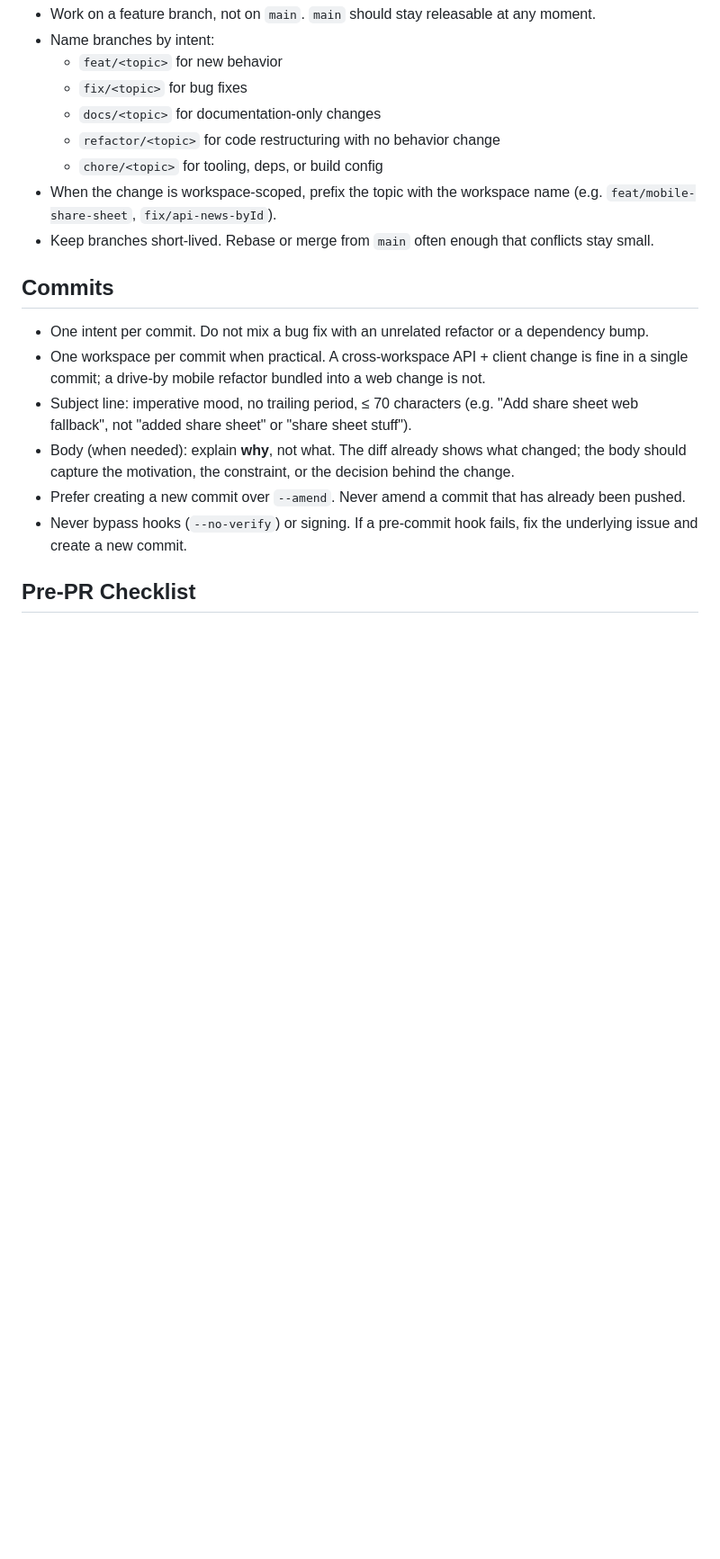
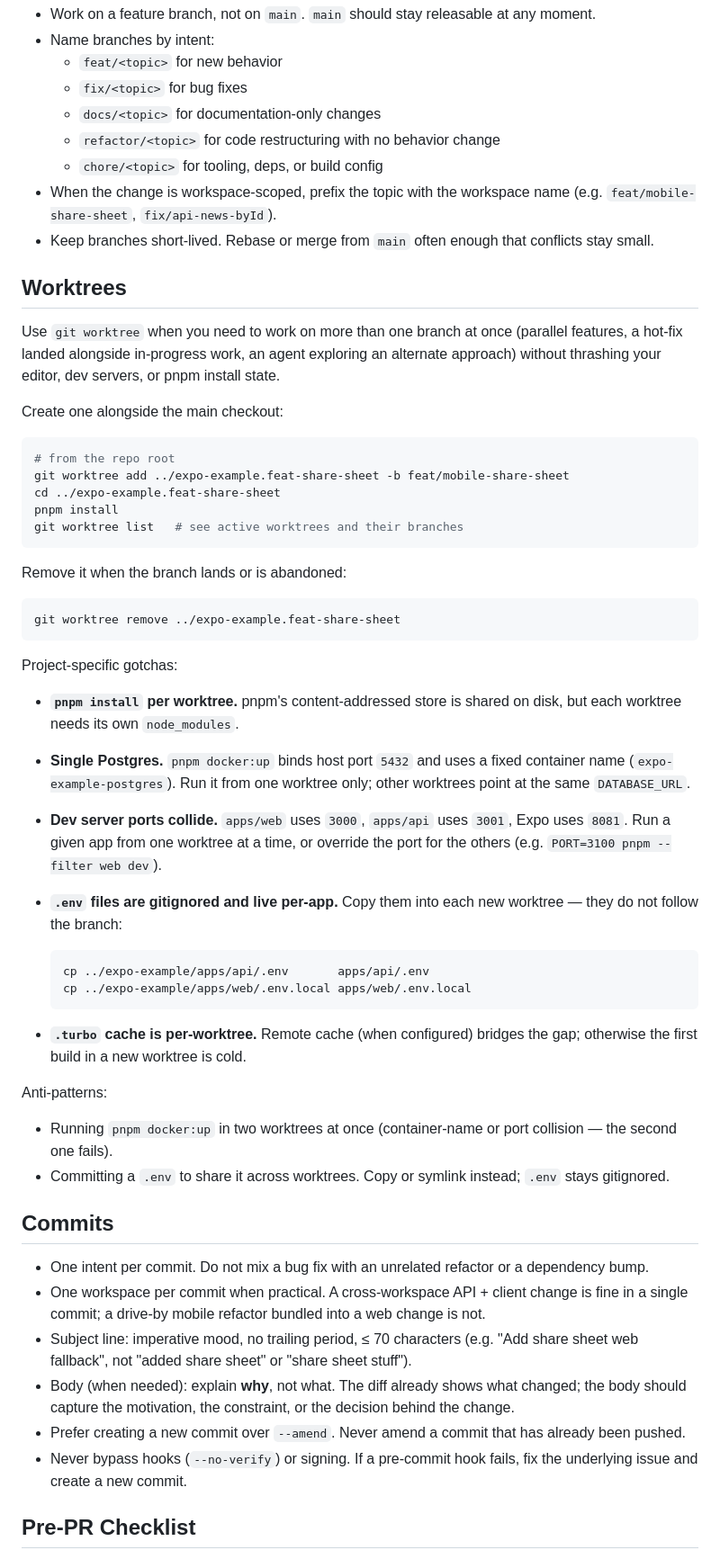
Before and after one commit to kaelen2026/expo-news-tabs, a Markdown page: .agents/rules/workflow.md, the part around the change. Shown at 90% size. Rendered like a GitHub page; blank space fills up the shorter version.

Commit message:
Document git worktree workflow for parallel branch work (#7)
Capture the worktree usage pattern (create / list / remove) plus the
project-specific gotchas that aren't obvious from the docker-compose
or package.json defaults: single shared Postgres on host port 5432,
dev-server port collisions for web/api/Expo, per-app .env locations
(apps/api/.env and apps/web/.env.local — there is no root .env), and
the per-worktree .turbo cache. Smoke-tested by creating a worktree off
main, copying the per-app .env files, running pnpm install (3.7s, all
705 packages reused from the pnpm store) and pnpm typecheck (5/5
pass).

Co-authored-by: Codex <codex@example.com>

````diff
--- a/.agents/rules/workflow.md
+++ b/.agents/rules/workflow.md
@@ -70,6 +70,57 @@ pnpm --filter mobile exec npx expo install --check
   workspace name (e.g. `feat/mobile-share-sheet`, `fix/api-news-byId`).
 - Keep branches short-lived. Rebase or merge from `main` often enough
   that conflicts stay small.
+
+## Worktrees
+
+Use `git worktree` when you need to work on more than one branch at once
+(parallel features, a hot-fix landed alongside in-progress work, an
+agent exploring an alternate approach) without thrashing your editor,
+dev servers, or pnpm install state.
+
+Create one alongside the main checkout:
+
+```sh
+# from the repo root
+git worktree add ../expo-example.feat-share-sheet -b feat/mobile-share-sheet
+cd ../expo-example.feat-share-sheet
+pnpm install
+git worktree list   # see active worktrees and their branches
+```
+
+Remove it when the branch lands or is abandoned:
+
+```sh
+git worktree remove ../expo-example.feat-share-sheet
+```
+
+Project-specific gotchas:
+
+- **`pnpm install` per worktree.** pnpm's content-addressed store is
+  shared on disk, but each worktree needs its own `node_modules`.
+- **Single Postgres.** `pnpm docker:up` binds host port `5432` and uses a
+  fixed container name (`expo-example-postgres`). Run it from one
+  worktree only; other worktrees point at the same `DATABASE_URL`.
+- **Dev server ports collide.** `apps/web` uses `3000`, `apps/api` uses
+  `3001`, Expo uses `8081`. Run a given app from one worktree at a time,
+  or override the port for the others
+  (e.g. `PORT=3100 pnpm --filter web dev`).
+- **`.env` files are gitignored and live per-app.** Copy them into each
+  new worktree — they do not follow the branch:
+
+  ```sh
+  cp ../expo-example/apps/api/.env       apps/api/.env
+  cp ../expo-example/apps/web/.env.local apps/web/.env.local
+  ```
+- **`.turbo` cache is per-worktree.** Remote cache (when configured)
+  bridges the gap; otherwise the first build in a new worktree is cold.
+
+Anti-patterns:
+
+- Running `pnpm docker:up` in two worktrees at once (container-name or
+  port collision — the second one fails).
+- Committing a `.env` to share it across worktrees. Copy or symlink
+  instead; `.env` stays gitignored.
 
 ## Commits
 
````
